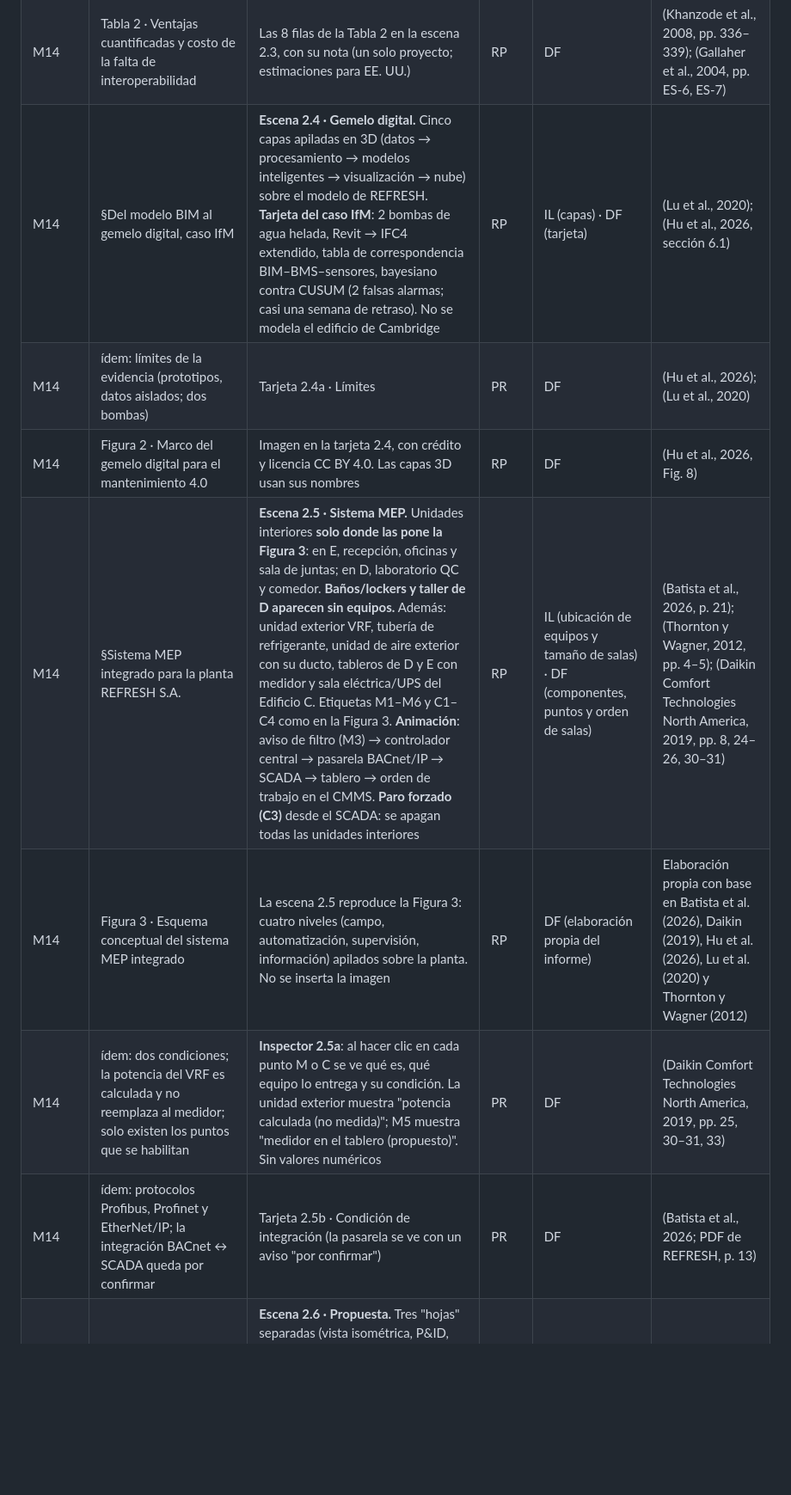
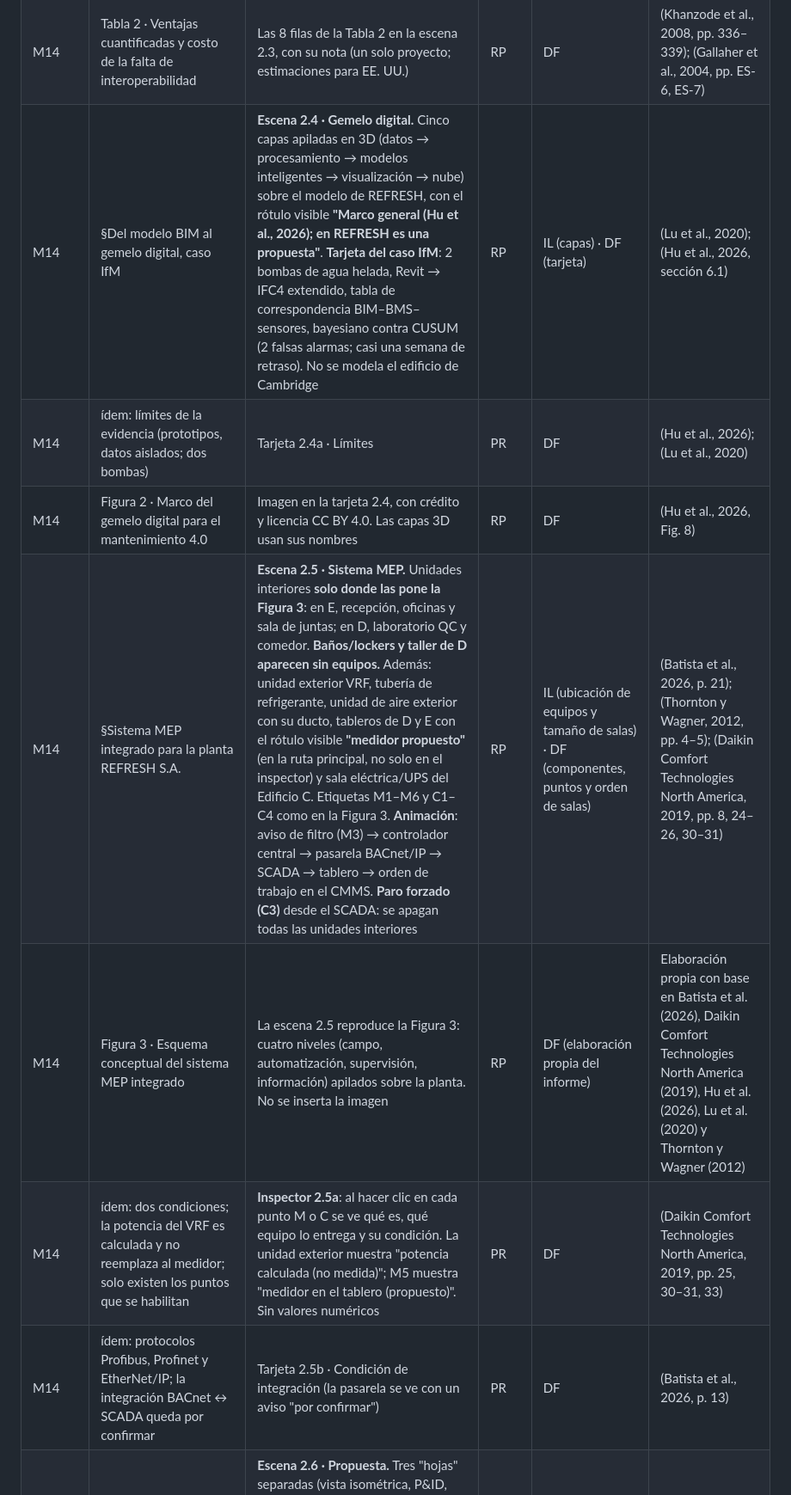
Before and after one commit to Crysthian04/Creacion-de-Notepad, a Markdown page: labs-3d/docs/MATRIZ_TRAZABILIDAD.md, the part around one of its changes. Shown at 86% size. Drawn GitHub-style; blank space fills up the shorter version.

```diff
--- a/labs-3d/docs/MATRIZ_TRAZABILIDAD.md
+++ b/labs-3d/docs/MATRIZ_TRAZABILIDAD.md
@@ -67,11 +68,11 @@ Escena base: la planta REFRESH S.A. con las dimensiones del PDF (terreno 100 ×
 | M14 | Tabla 1 · Elementos del VRF de REFRESH por LOD | Texto de cada paso de la escena 2.2 (columnas Contenido, Ejemplo y Utilidad), más la nota "asignación D3030.10 / D3050.50 = interpretación del grupo" | RP | DF | (BIMForum, 2024) |
 | M14 | §Ventajas cuantificadas | **Escena 2.3 · Ventajas.** Tarjeta con contadores animados que se llenan con las cifras de la Tabla 2 | RP | DF | (Khanzode et al., 2008, pp. 336–339) |
 | M14 | Tabla 2 · Ventajas cuantificadas y costo de la falta de interoperabilidad | Las 8 filas de la Tabla 2 en la escena 2.3, con su nota (un solo proyecto; estimaciones para EE. UU.) | RP | DF | (Khanzode et al., 2008, pp. 336–339); (Gallaher et al., 2004, pp. ES-6, ES-7) |
-| M14 | §Del modelo BIM al gemelo digital, caso IfM | **Escena 2.4 · Gemelo digital.** Cinco capas apiladas en 3D (datos → procesamiento → modelos inteligentes → visualización → nube) sobre el modelo de REFRESH. **Tarjeta del caso IfM**: 2 bombas de agua helada, Revit → IFC4 extendido, tabla de correspondencia BIM–BMS–sensores, bayesiano contra CUSUM (2 falsas alarmas; casi una semana de retraso). No se modela el edificio de Cambridge | RP | IL (capas) · DF (tarjeta) | (Lu et al., 2020); (Hu et al., 2026, sección 6.1) |
+| M14 | §Del modelo BIM al gemelo digital, caso IfM | **Escena 2.4 · Gemelo digital.** Cinco capas apiladas en 3D (datos → procesamiento → modelos inteligentes → visualización → nube) sobre el modelo de REFRESH, con el rótulo visible **"Marco general (Hu et al., 2026); en REFRESH es una propuesta"**. **Tarjeta del caso IfM**: 2 bombas de agua helada, Revit → IFC4 extendido, tabla de correspondencia BIM–BMS–sensores, bayesiano contra CUSUM (2 falsas alarmas; casi una semana de retraso). No se modela el edificio de Cambridge | RP | IL (capas) · DF (tarjeta) | (Lu et al., 2020); (Hu et al., 2026, sección 6.1) |
 | M14 | ídem: límites de la evidencia (prototipos, datos aislados; dos bombas) | Tarjeta 2.4a · Límites | PR | DF | (Hu et al., 2026); (Lu et al., 2020) |
 | M14 | Figura 2 · Marco del gemelo digital para el mantenimiento 4.0 | Imagen en la tarjeta 2.4, con crédito y licencia CC BY 4.0. Las capas 3D usan sus nombres | RP | DF | (Hu et al., 2026, Fig. 8) |
-| M14 | §Sistema MEP integrado para la planta REFRESH S.A. | **Escena 2.5 · Sistema MEP.** Unidades interiores **solo donde las pone la Figura 3**: en E, recepción, oficinas y sala de juntas; en D, laboratorio QC y comedor. **Baños/lockers y taller de D aparecen sin equipos.** Además: unidad exterior VRF, tubería de refrigerante, unidad de aire exterior con su ducto, tableros de D y E con medidor y sala eléctrica/UPS del Edificio C. Etiquetas M1–M6 y C1–C4 como en la Figura 3. **Animación**: aviso de filtro (M3) → controlador central → pasarela BACnet/IP → SCADA → tablero → orden de trabajo en el CMMS. **Paro forzado (C3)** desde el SCADA: se apagan todas las unidades interiores | RP | IL (ubicación de equipos y tamaño de salas) · DF (componentes, puntos y orden de salas) | (Batista et al., 2026, p. 21); (Thornton y Wagner, 2012, pp. 4–5); (Daikin Comfort Technologies North America, 2019, pp. 8, 24–26, 30–31) |
-| M14 | Figura 3 · Esquema conceptual del sistema MEP integrado | La escena 2.5 reproduce la Figura 3: cuatro niveles (campo, automatización, supervisión, información) apilados sobre la planta. No se inserta la imagen | RP | DF (elaboración propia del informe) | Elaboración propia con base en Batista et al. (2026), Daikin (2019), Hu et al. (2026), Lu et al. (2020) y Thornton y Wagner (2012) |
+| M14 | §Sistema MEP integrado para la planta REFRESH S.A. | **Escena 2.5 · Sistema MEP.** Unidades interiores **solo donde las pone la Figura 3**: en E, recepción, oficinas y sala de juntas; en D, laboratorio QC y comedor. **Baños/lockers y taller de D aparecen sin equipos.** Además: unidad exterior VRF, tubería de refrigerante, unidad de aire exterior con su ducto, tableros de D y E con el rótulo visible **"medidor propuesto"** (en la ruta principal, no solo en el inspector) y sala eléctrica/UPS del Edificio C. Etiquetas M1–M6 y C1–C4 como en la Figura 3. **Animación**: aviso de filtro (M3) → controlador central → pasarela BACnet/IP → SCADA → tablero → orden de trabajo en el CMMS. **Paro forzado (C3)** desde el SCADA: se apagan todas las unidades interiores | RP | IL (ubicación de equipos y tamaño de salas) · DF (componentes, puntos y orden de salas) | (Batista et al., 2026, p. 21); (Thornton y Wagner, 2012, pp. 4–5); (Daikin Comfort Technologies North America, 2019, pp. 8, 24–26, 30–31) |
+| M14 | Figura 3 · Esquema conceptual del sistema MEP integrado | La escena 2.5 reproduce la Figura 3: cuatro niveles (campo, automatización, supervisión, información) apilados sobre la planta. No se inserta la imagen | RP | DF (elaboración propia del informe) | Elaboración propia con base en Batista et al. (2026), Daikin Comfort Technologies North America (2019), Hu et al. (2026), Lu et al. (2020) y Thornton y Wagner (2012) |
 | M14 | ídem: dos condiciones; la potencia del VRF es calculada y no reemplaza al medidor; solo existen los puntos que se habilitan | **Inspector 2.5a**: al hacer clic en cada punto M o C se ve qué es, qué equipo lo entrega y su condición. La unidad exterior muestra "potencia calculada (no medida)"; M5 muestra "medidor en el tablero (propuesto)". Sin valores numéricos | PR | DF | (Daikin Comfort Technologies North America, 2019, pp. 25, 30–31, 33) |
-| M14 | ídem: protocolos Profibus, Profinet y EtherNet/IP; la integración BACnet ↔ SCADA queda por confirmar | Tarjeta 2.5b · Condición de integración (la pasarela se ve con un aviso "por confirmar") | PR | DF | (Batista et al., 2026; PDF de REFRESH, p. 13) |
+| M14 | ídem: protocolos Profibus, Profinet y EtherNet/IP; la integración BACnet ↔ SCADA queda por confirmar | Tarjeta 2.5b · Condición de integración (la pasarela se ve con un aviso "por confirmar") | PR | DF | (Batista et al., 2026, p. 13) |
 | M14 | §Propuesta de aplicación al proyecto REFRESH S.A. | **Escena 2.6 · Propuesta.** Tres "hojas" separadas (vista isométrica, P&ID, unifilar) se juntan en un modelo coordinado: el VRF pasa de volumen de reserva a LOD 350 junto a las tuberías de proceso, las bandejas y la estructura, y termina en as-built + COBie | RP | IL (animación) · DF (texto) | (Batista et al., 2026); (BIMForum, 2024) |
```
Also changed, not shown: other parts of labs-3d/docs/MATRIZ_TRAZABILIDAD.md (+20 -14 lines), labs-3d/docs/Plan_Modelo3D_Labs_M6_M14.md (+1 -1 lines).
